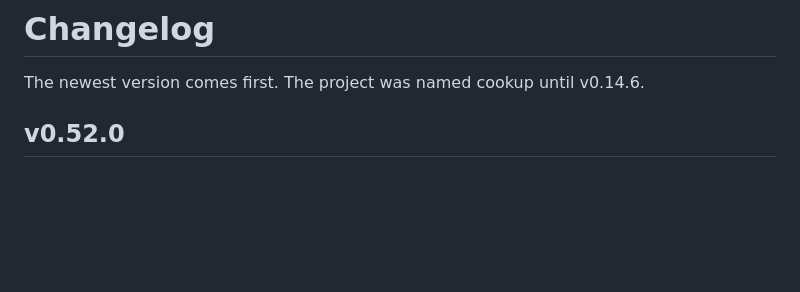
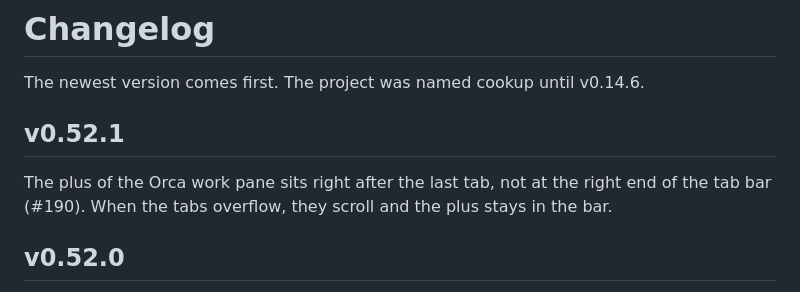
Before and after one commit to hidetsugu-miya/cookapps, a Markdown page: CHANGELOG.md, the part around the change. Rendered like a GitHub page; blank space fills up the shorter version.

Commit message:
docs: v0.52.1 の CHANGELOG、機能一覧、README の Orca の写真を書く
This commit is v0.52.1.

Co-Authored-By: Claude Opus 5.5 <noreply@anthropic.com>

```diff
--- a/CHANGELOG.md
+++ b/CHANGELOG.md
@@ -2,6 +2,10 @@
 
 The newest version comes first.
 The project was named cookup until v0.14.6.
+
+## v0.52.1
+
+The plus of the Orca work pane sits right after the last tab, not at the right end of the tab bar (#190). When the tabs overflow, they scroll and the plus stays in the bar.
 
 ## v0.52.0
 
```
Also changed, not shown: docs/features.md (+1 -1 lines), docs/assets/readme/orca.png.
